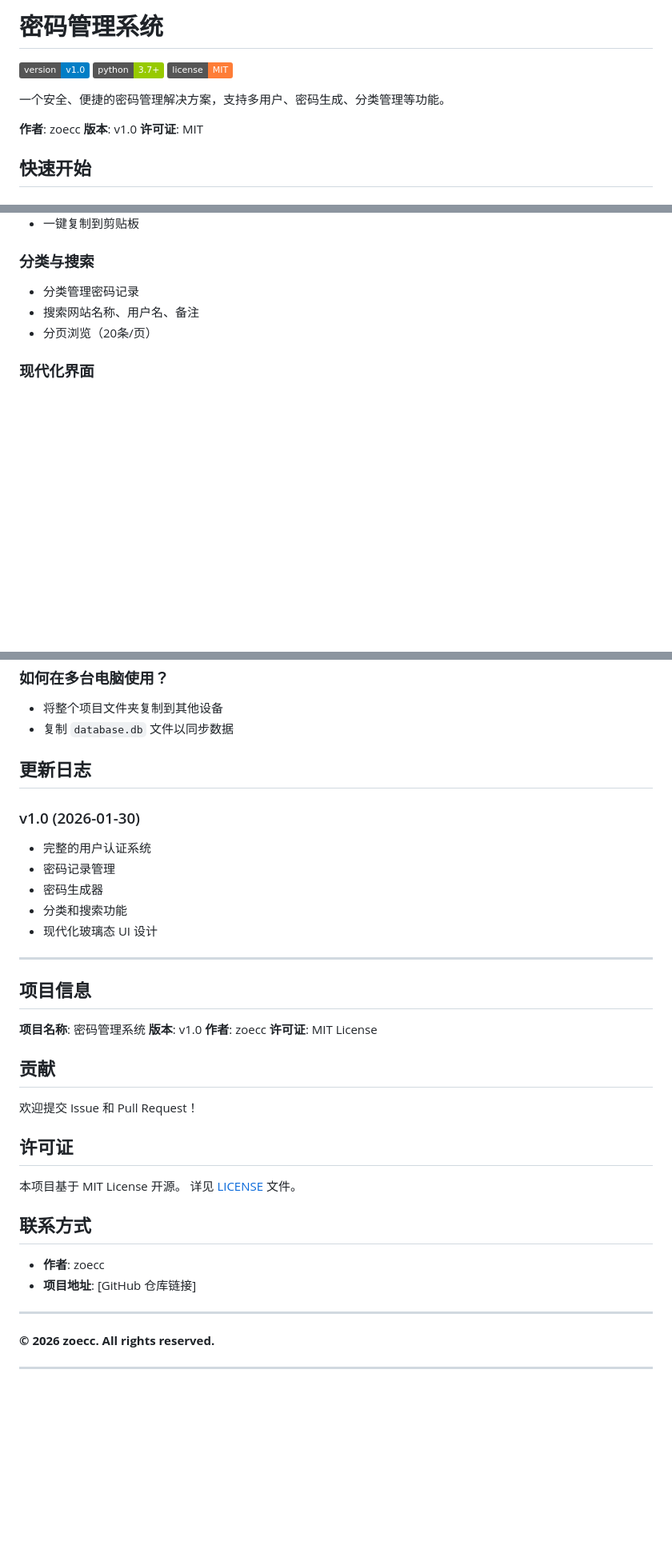
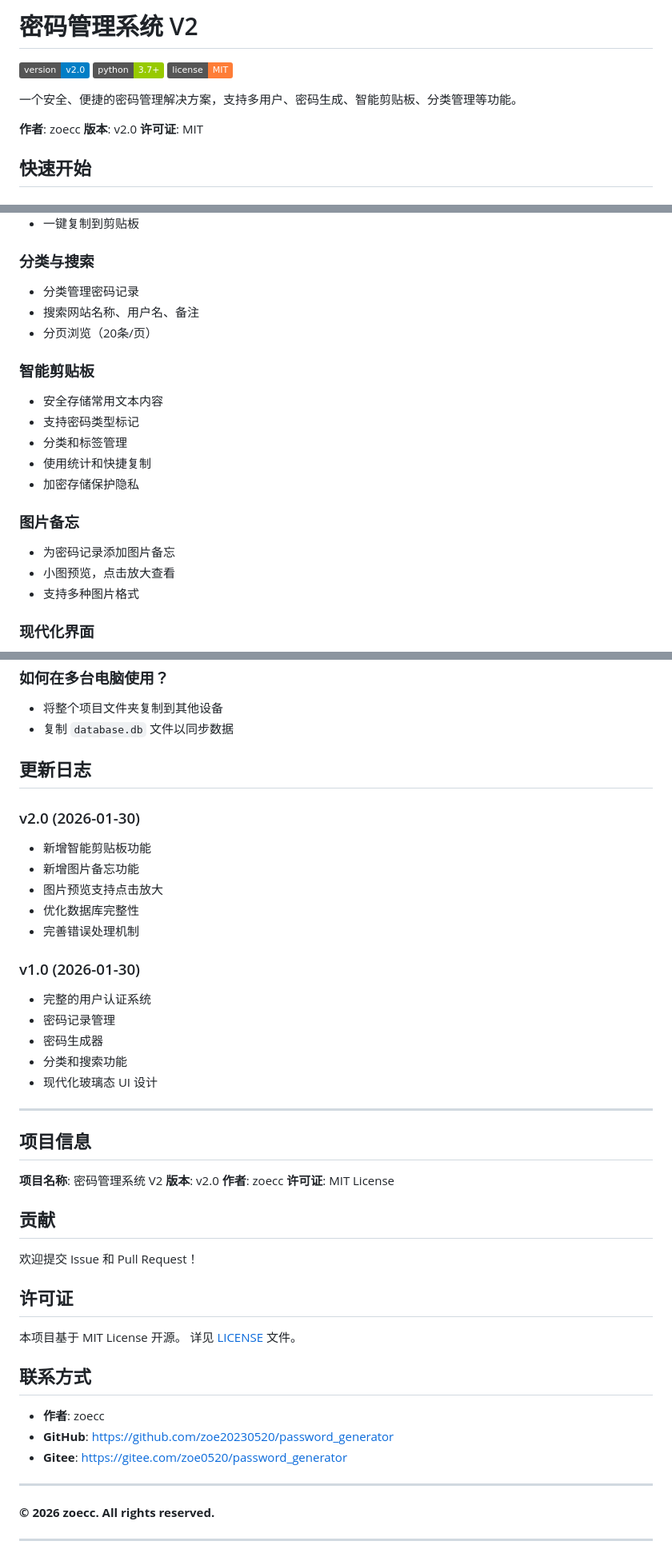
Before and after one commit to zoe20230520/password_generator, a Markdown page: README.md, 3 parts joined by grey strips. Shown at 80% size. GitHub-like rendering; badges without logos; blank space fills up the shorter version.

Commit message:
docs: 更新README.md为V2版本

```diff
--- a/README.md
+++ b/README.md
@@ -1,13 +1,13 @@
-# 密码管理系统
+# 密码管理系统 V2
 
-![Version](https://img.shields.io/badge/version-v1.0-blue)
+![Version](https://img.shields.io/badge/version-v2.0-blue)
 ![Python](https://img.shields.io/badge/python-3.7+-green)
 ![License](https://img.shields.io/badge/license-MIT-orange)
 
-一个安全、便捷的密码管理解决方案，支持多用户、密码生成、分类管理等功能。
+一个安全、便捷的密码管理解决方案，支持多用户、密码生成、智能剪贴板、分类管理等功能。
 
 **作者**: zoecc
-**版本**: v1.0
+**版本**: v2.0
 **许可证**: MIT
 
 ## 快速开始
@@ -47,6 +47,18 @@
 - 搜索网站名称、用户名、备注
 - 分页浏览（20条/页）
 
+### 智能剪贴板
+- 安全存储常用文本内容
+- 支持密码类型标记
+- 分类和标签管理
+- 使用统计和快捷复制
+- 加密存储保护隐私
+
+### 图片备忘
+- 为密码记录添加图片备忘
+- 小图预览，点击放大查看
+- 支持多种图片格式
+
 ### 现代化界面
 - 玻璃态设计风格
 - 响应式布局
@@ -128,6 +144,13 @@ password-manager/
 
 ## 更新日志
 
+### v2.0 (2026-01-30)
+- 新增智能剪贴板功能
+- 新增图片备忘功能
+- 图片预览支持点击放大
+- 优化数据库完整性
+- 完善错误处理机制
+
 ### v1.0 (2026-01-30)
 - 完整的用户认证系统
 - 密码记录管理
@@ -139,8 +162,8 @@ password-manager/
 
 ## 项目信息
 
-**项目名称**: 密码管理系统
-**版本**: v1.0
+**项目名称**: 密码管理系统 V2
+**版本**: v2.0
 **作者**: zoecc
 **许可证**: MIT License
 
@@ -156,7 +179,8 @@ password-manager/
 ## 联系方式
 
 - **作者**: zoecc
-- **项目地址**: [GitHub 仓库链接]
+- **GitHub**: https://github.com/zoe20230520/password_generator
+- **Gitee**: https://gitee.com/zoe0520/password_generator
 
 ---
 
```
Also changed, not shown: other parts of README.md (+4 -0 lines).
